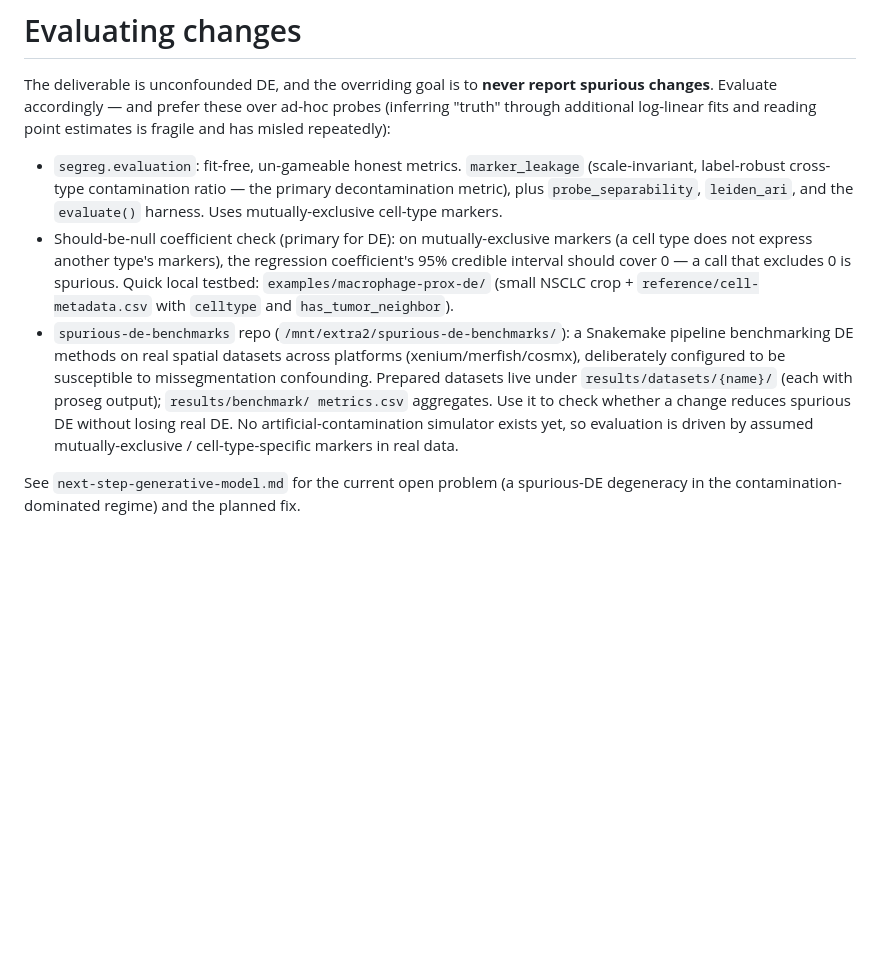
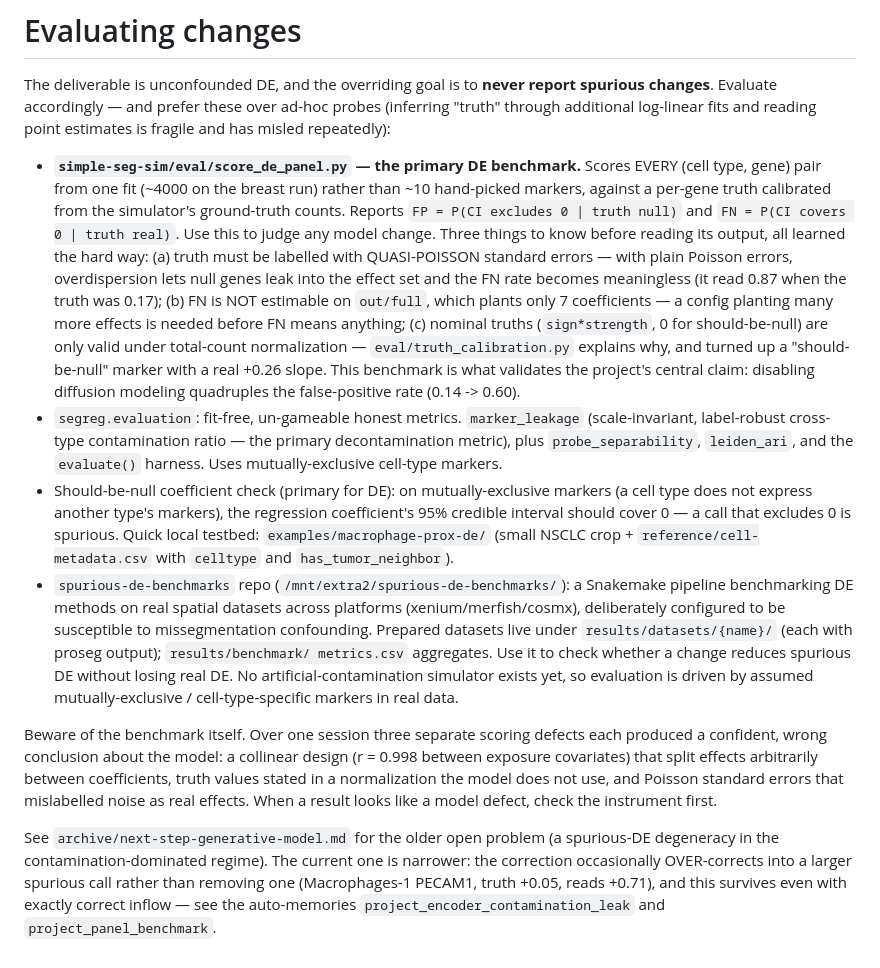
Before and after one commit to dcjones/segreg, a Markdown page: AGENTS.md, the part around the change. GitHub-like rendering; blank space fills up the shorter version.

Commit message:
Point AGENTS.md at the panel benchmark and record its pitfalls
score_de_panel.py is now the primary DE benchmark and the docs still sent readers
to marker_leakage and the 4-marker should-be-null check, which have far less
power and (in the latter case) were being scored against invalid targets.

Also records the three scoring defects that each produced a confident wrong
conclusion this session -- collinear design, wrong normalization for the truth
values, Poisson standard errors mislabelling noise as effects -- and restates the
current open problem as over-correction rather than under-correction.

Co-Authored-By: Claude Opus 5 <noreply@anthropic.com>

```diff
--- a/AGENTS.md
+++ b/AGENTS.md
@@ -101,6 +101,22 @@ spurious changes**. Evaluate accordingly — and prefer these over ad-hoc probes
 (inferring "truth" through additional log-linear fits and reading point estimates
 is fragile and has misled repeatedly):
 
+  * **`simple-seg-sim/eval/score_de_panel.py` — the primary DE benchmark.** Scores
+    EVERY (cell type, gene) pair from one fit (~4000 on the breast run) rather
+    than ~10 hand-picked markers, against a per-gene truth calibrated from the
+    simulator's ground-truth counts. Reports `FP = P(CI excludes 0 | truth null)`
+    and `FN = P(CI covers 0 | truth real)`. Use this to judge any model change.
+    Three things to know before reading its output, all learned the hard way:
+    (a) truth must be labelled with QUASI-POISSON standard errors — with plain
+    Poisson errors, overdispersion lets null genes leak into the effect set and
+    the FN rate becomes meaningless (it read 0.87 when the truth was 0.17);
+    (b) FN is NOT estimable on `out/full`, which plants only 7 coefficients — a
+    config planting many more effects is needed before FN means anything;
+    (c) nominal truths (`sign*strength`, 0 for should-be-null) are only valid
+    under total-count normalization — `eval/truth_calibration.py` explains why,
+    and turned up a "should-be-null" marker with a real +0.26 slope.
+    This benchmark is what validates the project's central claim: disabling
+    diffusion modeling quadruples the false-positive rate (0.14 -> 0.60).
   * `segreg.evaluation`: fit-free, un-gameable honest metrics. `marker_leakage`
     (scale-invariant, label-robust cross-type contamination ratio — the primary
     decontamination metric), plus `probe_separability`, `leiden_ari`, and the
@@ -120,5 +136,16 @@ is fragile and has misled repeatedly):
     evaluation is driven by assumed mutually-exclusive / cell-type-specific
     markers in real data.
 
-See `next-step-generative-model.md` for the current open problem (a spurious-DE
-degeneracy in the contamination-dominated regime) and the planned fix.
+Beware of the benchmark itself. Over one session three separate scoring defects
+each produced a confident, wrong conclusion about the model: a collinear design
+(r = 0.998 between exposure covariates) that split effects arbitrarily between
+coefficients, truth values stated in a normalization the model does not use, and
+Poisson standard errors that mislabelled noise as real effects. When a result
+looks like a model defect, check the instrument first.
+
+See `archive/next-step-generative-model.md` for the older open problem (a
+spurious-DE degeneracy in the contamination-dominated regime). The current one is
+narrower: the correction occasionally OVER-corrects into a larger spurious call
+rather than removing one (Macrophages-1 PECAM1, truth +0.05, reads +0.71), and
+this survives even with exactly correct inflow — see the auto-memories
+`project_encoder_contamination_leak` and `project_panel_benchmark`.
```
